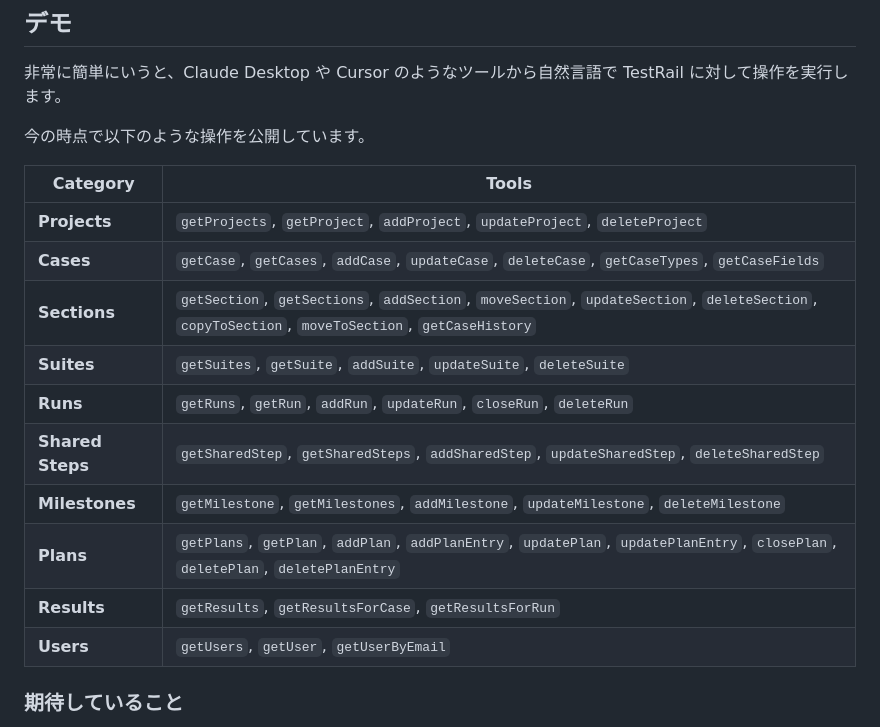
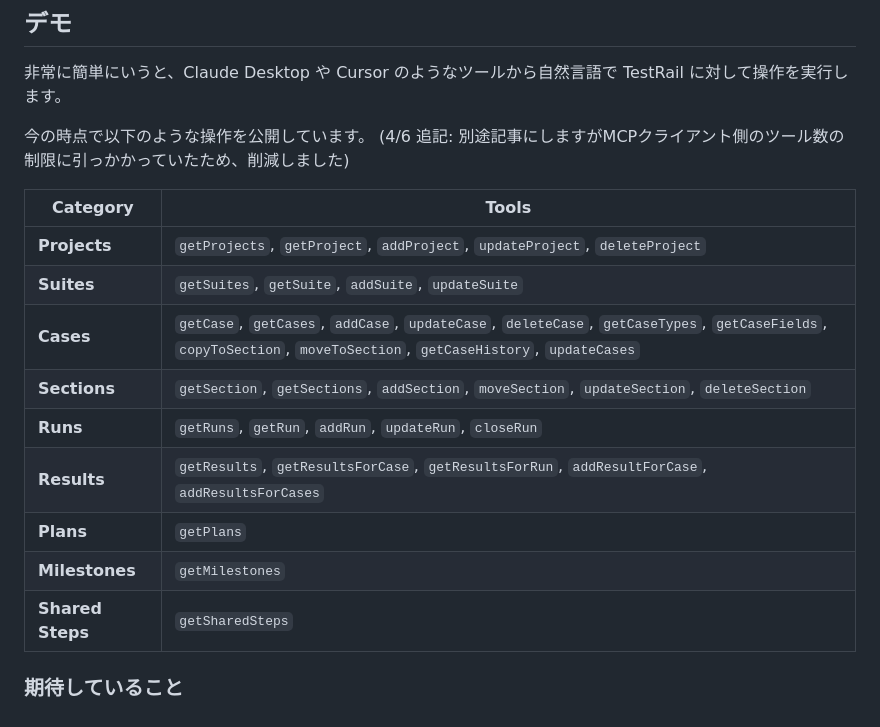
Before and after one commit to bun913/zenn_articlies, a Markdown page: articles/6c439bab3cb0f4.md, the part around the change. GitHub-like rendering.

```diff
--- a/articles/6c439bab3cb0f4.md
+++ b/articles/6c439bab3cb0f4.md
@@ -22,19 +22,20 @@ https://github.com/bun913/mcp-testrail
 非常に簡単にいうと、Claude Desktop や Cursor のようなツールから自然言語で TestRail に対して操作を実行します。
 
 今の時点で以下のような操作を公開しています。
+(4/6 追記: 別途記事にしますがMCPクライアント側のツール数の制限に引っかかっていたため、削減しました)
+
 
 | Category | Tools |
 |----------|-------|
 | **Projects** | `getProjects`, `getProject`, `addProject`, `updateProject`, `deleteProject` |
-| **Cases** | `getCase`, `getCases`, `addCase`, `updateCase`, `deleteCase`, `getCaseTypes`, `getCaseFields` |
-| **Sections** | `getSection`, `getSections`, `addSection`, `moveSection`, `updateSection`, `deleteSection`, `copyToSection`, `moveToSection`, `getCaseHistory` |
-| **Suites** | `getSuites`, `getSuite`, `addSuite`, `updateSuite`, `deleteSuite` |
-| **Runs** | `getRuns`, `getRun`, `addRun`, `updateRun`, `closeRun`, `deleteRun` |
-| **Shared Steps** | `getSharedStep`, `getSharedSteps`, `addSharedStep`, `updateSharedStep`, `deleteSharedStep` |
-| **Milestones** | `getMilestone`, `getMilestones`, `addMilestone`, `updateMilestone`, `deleteMilestone` |
-| **Plans** | `getPlans`, `getPlan`, `addPlan`, `addPlanEntry`, `updatePlan`, `updatePlanEntry`, `closePlan`, `deletePlan`, `deletePlanEntry` |
-| **Results** | `getResults`, `getResultsForCase`, `getResultsForRun` |
-| **Users** | `getUsers`, `getUser`, `getUserByEmail` |
+| **Suites** | `getSuites`, `getSuite`, `addSuite`, `updateSuite` |
+| **Cases** | `getCase`, `getCases`, `addCase`, `updateCase`, `deleteCase`, `getCaseTypes`, `getCaseFields`, `copyToSection`, `moveToSection`, `getCaseHistory`, `updateCases` |
+| **Sections** | `getSection`, `getSections`, `addSection`, `moveSection`, `updateSection`, `deleteSection` |
+| **Runs** | `getRuns`, `getRun`, `addRun`, `updateRun`, `closeRun` |
+| **Results** | `getResults`, `getResultsForCase`, `getResultsForRun`, `addResultForCase`, `addResultsForCases` |
+| **Plans** | `getPlans` |
+| **Milestones** | `getMilestones` |
+| **Shared Steps** | `getSharedSteps` |
 
 ### 期待していること
 
```
Also changed, not shown: articles/6deaa22428a109.md (added, +116 -0 lines), images/mcp2/debug.png (added), images/mcp2/removeTools.png (added), images/mcp2/tooMuchTools.png (added), images/mcp2/tools.png (added).
